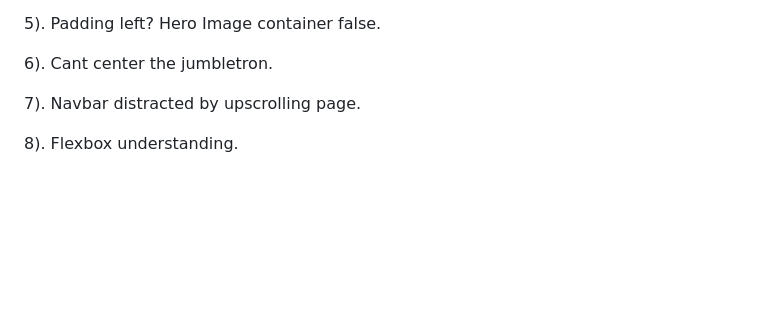
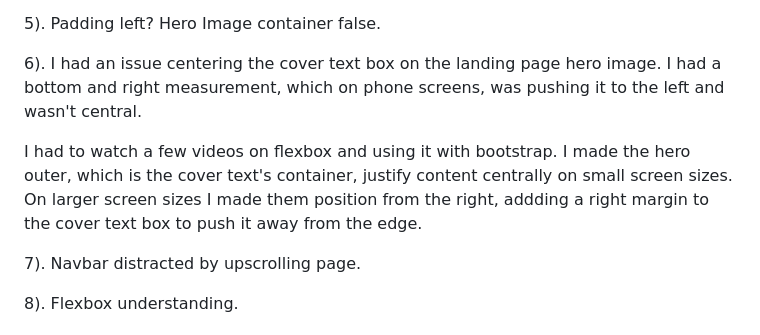
Before and after one commit to ryanmcnally93/relieve, a Markdown page: README.md, the part around the change. GitHub-like rendering; blank space fills up the shorter version.

```diff
--- a/README.md
+++ b/README.md
@@ -312,7 +312,9 @@ I first made the text and icons bigger and attempted to create some empty space
 
 5). Padding left? Hero Image container false.
 
-6). Cant center the jumbletron.
+6). I had an issue centering the cover text box on the landing page hero image. I had a bottom and right measurement, which on phone screens, was pushing it to the left and wasn't central.
+
+I had to watch a few videos on flexbox and using it with bootstrap. I made the hero outer, which is the cover text's container, justify content centrally on small screen sizes. On larger screen sizes I made them position from the right, addding a right margin to the cover text box to push it away from the edge.
 
 7). Navbar distracted by upscrolling page.
 
```
Also changed, not shown: assets/images/40percent.jpeg (deleted), assets/images/50percent.jpeg (deleted), assets/images/benefits-hero.jpg (added), assets/images/index-hero.jpeg (renamed from assets/images/68percent.jpeg), assets/images/signup-hero.jpeg (added), 4 other files.
